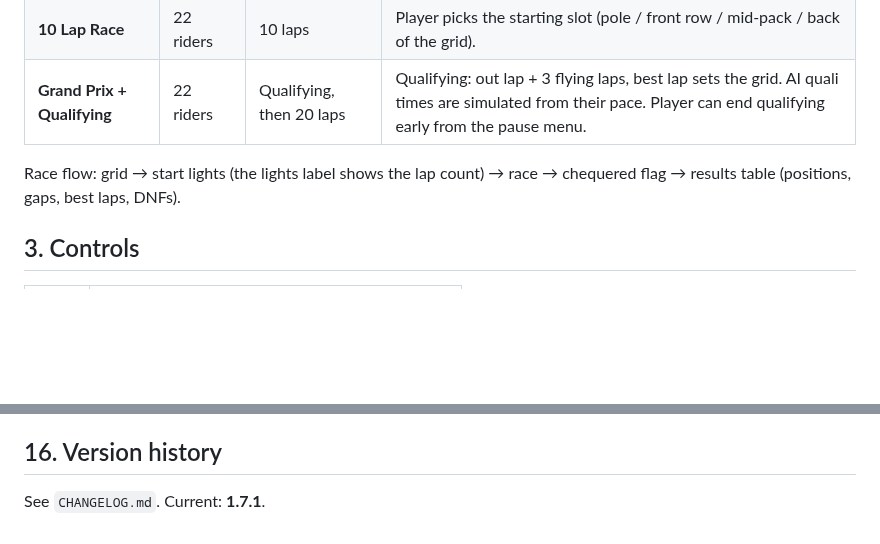
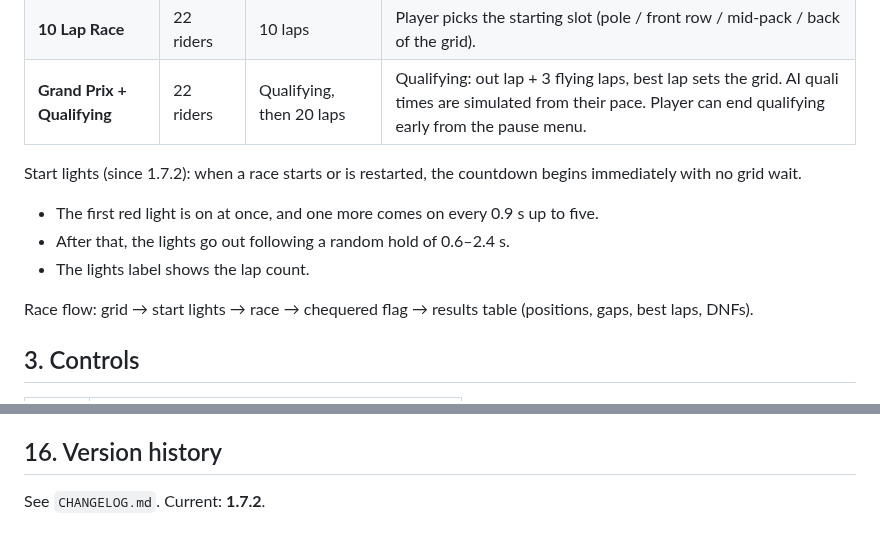
Before and after one commit to p3trk/motogp, a Markdown page: docs/GDD.md, 2 parts joined by grey strips. Drawn GitHub-style; blank space fills up the shorter version.

Commit message:
docs: start lights begin immediately (GDD 1.7.2)
Co-Authored-By: Claude Opus 5.5 <noreply@anthropic.com>
Claude-Session: https://claude.ai/code/session_01JZn2F7f2Q5LEeoba2GYBkm

```diff
--- a/docs/GDD.md
+++ b/docs/GDD.md
@@ -28,7 +28,12 @@ Teams, riders and liveries are **fictional**; no real MotoGP names or branding.
 | **10 Lap Race** | 22 riders | 10 laps | Player picks the starting slot (pole / front row / mid-pack / back of the grid). |
 | **Grand Prix + Qualifying** | 22 riders | Qualifying, then 20 laps | Qualifying: out lap + 3 flying laps, best lap sets the grid. AI quali times are simulated from their pace. Player can end qualifying early from the pause menu. |
 
-Race flow: grid → start lights (the lights label shows the lap count) → race →
+Start lights (since 1.7.2): when a race starts or is restarted, the countdown begins immediately with no grid wait.
+- The first red light is on at once, and one more comes on every 0.9 s up to five.
+- After that, the lights go out following a random hold of 0.6–2.4 s.
+- The lights label shows the lap count.
+
+Race flow: grid → start lights → race →
 chequered flag → results table (positions, gaps, best laps, DNFs).
 
 ## 3. Controls
@@ -230,4 +235,4 @@ The repository is local only (no remote push).
 
 ## 16. Version history
 
-See `CHANGELOG.md`. Current: **1.7.1**.
+See `CHANGELOG.md`. Current: **1.7.2**.
```
Also changed, not shown: other parts of docs/GDD.md (+1 -1 lines).
